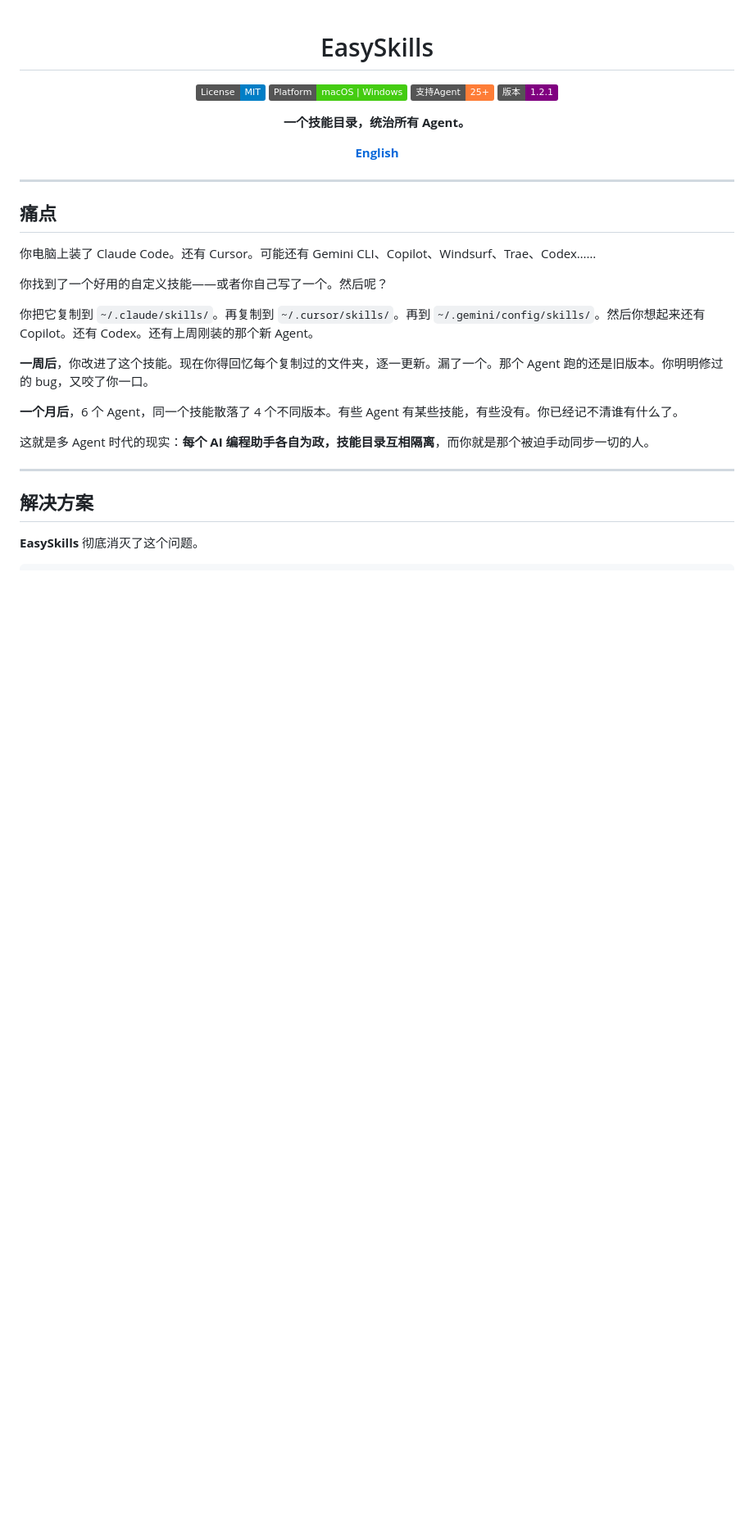
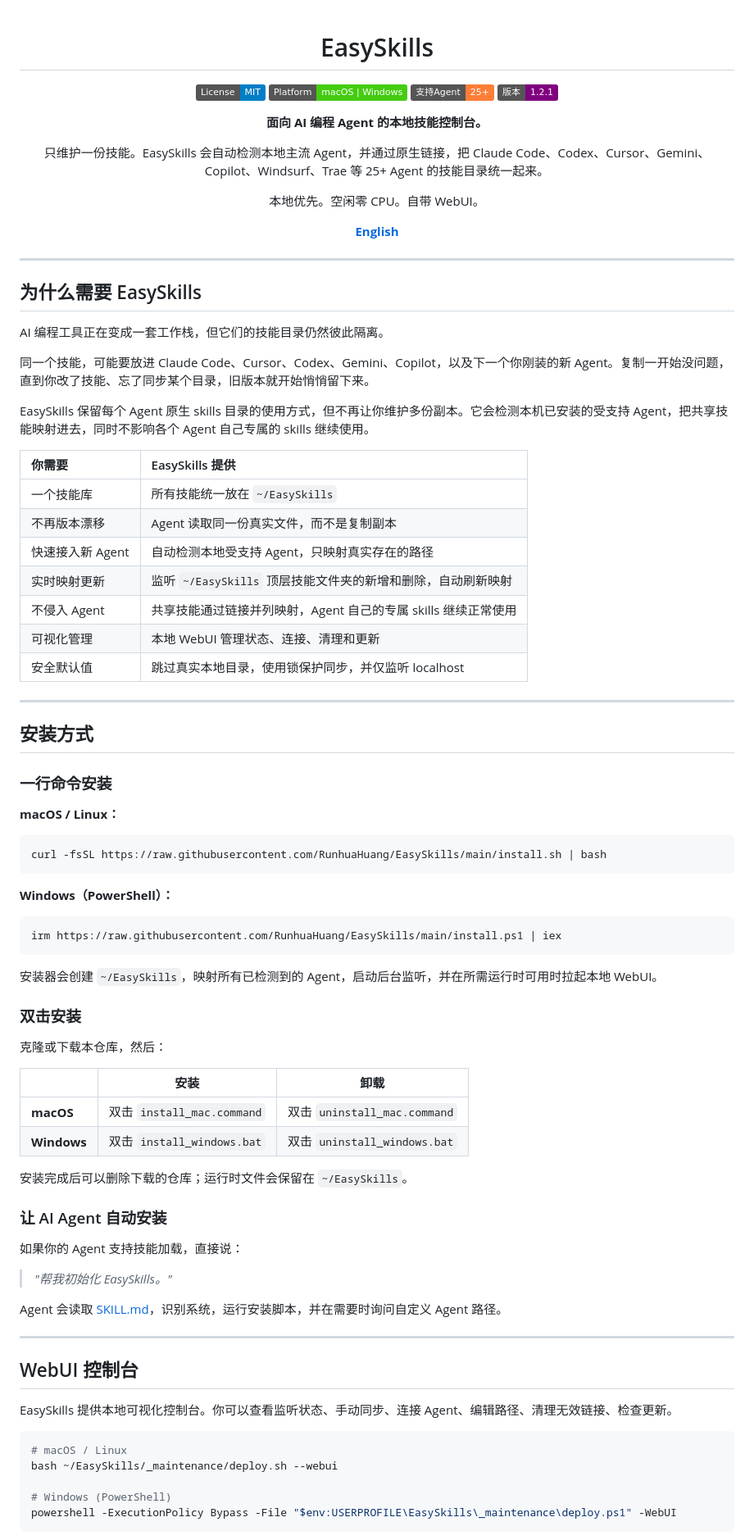
Before and after one commit to RunhuaHuang/EasySkills, a Markdown page: README_CN.md, the part around the change printed below. Shown: that part at 82% size. Drawn GitHub-style; badges without logos; blank space fills up the shorter version.

````diff
--- a/README_CN.md
+++ b/README_CN.md
@@ -8,6 +8,10 @@
 [![Version](https://img.shields.io/badge/版本-1.2.1-purple.svg)](https://github.com/RunhuaHuang/EasySkills/releases)
 
-**一个技能目录，统治所有 Agent。**
+**面向 AI 编程 Agent 的本地技能控制台。**
+
+只维护一份技能。EasySkills 会自动检测本地主流 Agent，并通过原生链接，把 Claude Code、Codex、Cursor、Gemini、Copilot、Windsurf、Trae 等 25+ Agent 的技能目录统一起来。
+
+本地优先。空闲零 CPU。自带 WebUI。
 
 [**English**](README.md)
 
@@ -15,22 +19,72 @@
 
 ---
 
-## 痛点
+## 为什么需要 EasySkills
 
-你电脑上装了 Claude Code。还有 Cursor。可能还有 Gemini CLI、Copilot、Windsurf、Trae、Codex……
+AI 编程工具正在变成一套工作栈，但它们的技能目录仍然彼此隔离。
 
-你找到了一个好用的自定义技能——或者你自己写了一个。然后呢？
+同一个技能，可能要放进 Claude Code、Cursor、Codex、Gemini、Copilot，以及下一个你刚装的新 Agent。复制一开始没问题，直到你改了技能、忘了同步某个目录，旧版本就开始悄悄留下来。
 
-你把它复制到 `~/.claude/skills/`。再复制到 `~/.cursor/skills/`。再到 `~/.gemini/config/skills/`。然后你想起来还有 Copilot。还有 Codex。还有上周刚装的那个新 Agent。
+EasySkills 保留每个 Agent 原生 skills 目录的使用方式，但不再让你维护多份副本。它会检测本机已安装的受支持 Agent，把共享技能映射进去，同时不影响各个 Agent 自己专属的 skills 继续使用。
 
-**一周后**，你改进了这个技能。现在你得回忆每个复制过的文件夹，逐一更新。漏了一个。那个 Agent 跑的还是旧版本。你明明修过的 bug，又咬了你一口。
-
-**一个月后**，6 个 Agent，同一个技能散落了 4 个不同版本。有些 Agent 有某些技能，有些没有。你已经记不清谁有什么了。
-
-这就是多 Agent 时代的现实：**每个 AI 编程助手各自为政，技能目录互相隔离**，而你就是那个被迫手动同步一切的人。
+| 你需要 | EasySkills 提供 |
+|:---|:---|
+| 一个技能库 | 所有技能统一放在 `~/EasySkills` |
+| 不再版本漂移 | Agent 读取同一份真实文件，而不是复制副本 |
+| 快速接入新 Agent | 自动检测本地受支持 Agent，只映射真实存在的路径 |
+| 实时映射更新 | 监听 `~/EasySkills` 顶层技能文件夹的新增和删除，自动刷新映射 |
+| 不侵入 Agent | 共享技能通过链接并列映射，Agent 自己的专属 skills 继续正常使用 |
+| 可视化管理 | 本地 WebUI 管理状态、连接、清理和更新 |
+| 安全默认值 | 跳过真实本地目录，使用锁保护同步，并仅监听 localhost |
 
 ---
 
-## 解决方案
+## 安装方式
 
-**EasySkills** 彻底消灭了这个问题。
+### 一行命令安装
+
+**macOS / Linux：**
+```bash
+curl -fsSL https://raw.githubusercontent.com/RunhuaHuang/EasySkills/main/install.sh | bash
+```
+
+**Windows（PowerShell）：**
+```powershell
+irm https://raw.githubusercontent.com/RunhuaHuang/EasySkills/main/install.ps1 | iex
+```
+
+安装器会创建 `~/EasySkills`，映射所有已检测到的 Agent，启动后台监听，并在所需运行时可用时拉起本地 WebUI。
+
+### 双击安装
+
+克隆或下载本仓库，然后：
+
+| | 安装 | 卸载 |
+|---|---|---|
+| **macOS** | 双击 `install_mac.command` | 双击 `uninstall_mac.command` |
+| **Windows** | 双击 `install_windows.bat` | 双击 `uninstall_windows.bat` |
+
+安装完成后可以删除下载的仓库；运行时文件会保留在 `~/EasySkills`。
+
+### 让 AI Agent 自动安装
+
+如果你的 Agent 支持技能加载，直接说：
+
+> *"帮我初始化 EasySkills。"*
+
+Agent 会读取 [SKILL.md](SKILL.md)，识别系统，运行安装脚本，并在需要时询问自定义 Agent 路径。
+
+---
+
+## WebUI 控制台
+
+EasySkills 提供本地可视化控制台。你可以查看监听状态、手动同步、连接 Agent、编辑路径、清理无效链接、检查更新。
+
+```bash
+# macOS / Linux
+bash ~/EasySkills/_maintenance/deploy.sh --webui
+
+# Windows (PowerShell)
+powershell -ExecutionPolicy Bypass -File "$env:USERPROFILE\EasySkills\_maintenance\deploy.ps1" -WebUI
+```
+
````
Also changed, not shown: other parts of README_CN.md (+42 -84 lines), README.md (+109 -97 lines), docs/assets/webui-agents-macos.jpg (added), docs/assets/webui-dashboard-macos.jpg (added).
